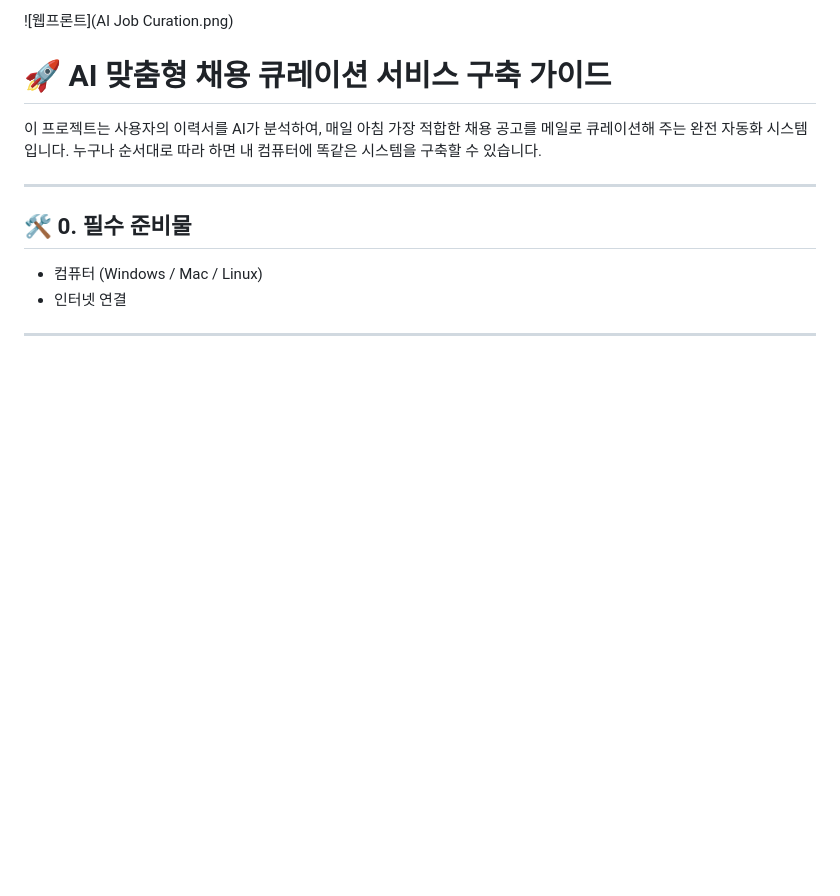
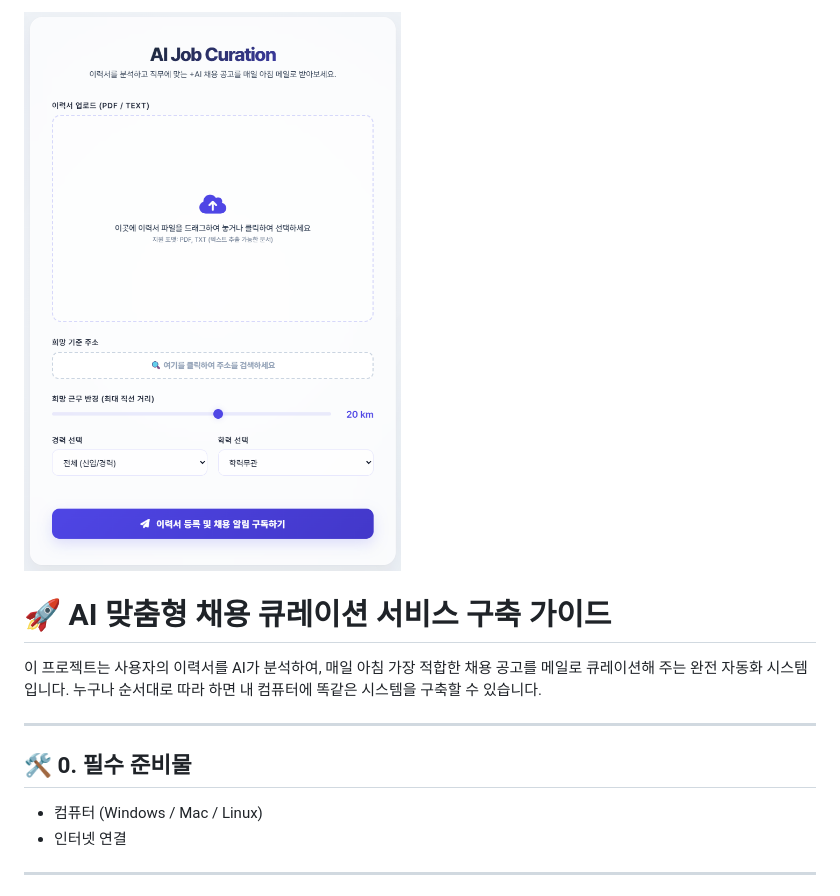
Before and after one commit to poisonboy7/ai-job-curator, a Markdown page: README.md, the part around the change. Drawn GitHub-style; blank space fills up the shorter version.

```diff
--- a/README.md
+++ b/README.md
@@ -1,4 +1,4 @@
-![웹프론트](AI Job Curation.png)
+![웹프론트](AI%20Job%20Curation.png)
 
 
 # 🚀 AI 맞춤형 채용 큐레이션 서비스 구축 가이드
```
